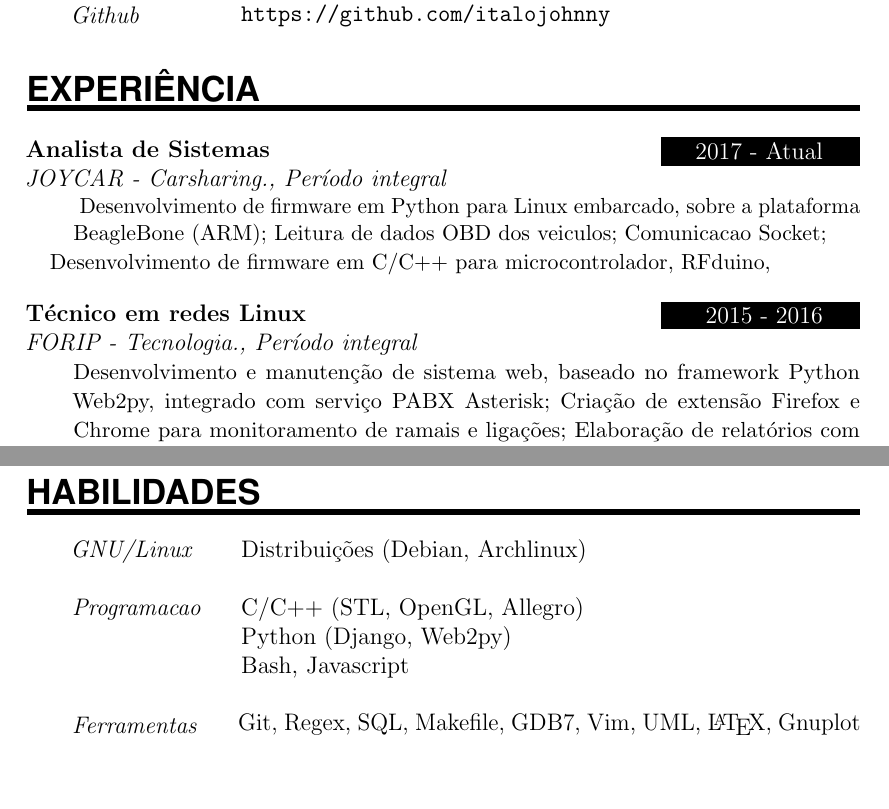
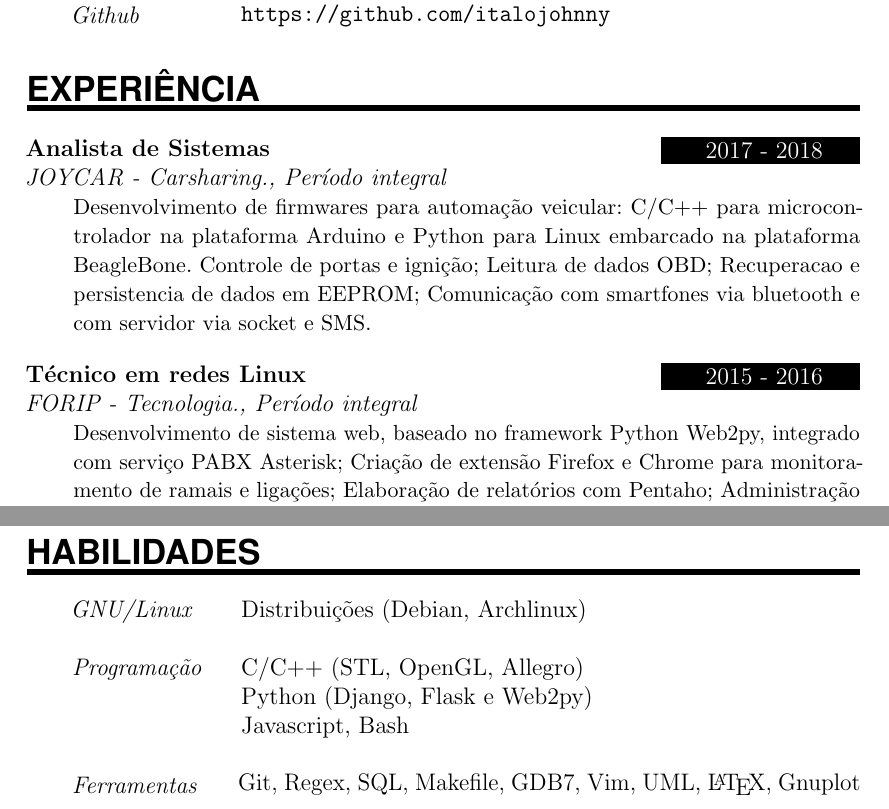
Before and after one commit to italojohnny/curriculum, a LaTeX document (main.tex, which reads experience.tex, skill.tex): two parts of pages 1 and 2 of 2, joined at a grey line, cut so that both start at the same text, the shorter picture padded with empty space. Compiled offline with pdfLaTeX.

Commit message:
accent correction and slight improvement in makefile

```diff
--- a/experience.tex
+++ b/experience.tex
@@ -2,16 +2,13 @@
 
 
 \EducationEntry{Analista de Sistemas}
-{2017 - Atual\space\space\space\space}
+{2017 - 2018\space\space\space\space}
 {JOYCAR - Carsharing., Período integral}
-{
-Desenvolvimento de firmware em Python para Linux embarcado, sobre a plataforma BeagleBone (ARM);
-Leitura de dados OBD dos veiculos;
-Comunicacao Socket;
-
-
-
-Desenvolvimento de firmware em C/C++ para microcontrolador, RFduino,
+{Desenvolvimento de firmwares para automação veicular: C/C++ para
+microcontrolador na plataforma Arduino e Python para Linux embarcado na
+plataforma BeagleBone. Controle de portas e ignição; Leitura de dados OBD;
+Recuperacao e persistencia de dados em EEPROM; Comunicação com smartfones via
+bluetooth e com servidor via socket e SMS.
 }
 \sepspace
 
@@ -19,7 +16,7 @@ Desenvolvimento de firmware em C/C++ para microcontrolador, RFduino,
 \EducationEntry{Técnico em redes Linux}
 {2015 - 2016\space\space\space\space}
 {FORIP - Tecnologia., Período integral}
-{Desenvolvimento e manutenção de sistema web, baseado no framework Python
+{Desenvolvimento de sistema web, baseado no framework Python
 Web2py, integrado com serviço PABX Asterisk; Criação de extensão Firefox e
 Chrome para monitoramento de ramais e ligações; Elaboração de relatórios com
 Pentaho; Administração dos servidores Debian Asterisk; Atendimento aos clientes.
--- a/skill.tex
+++ b/skill.tex
@@ -2,8 +2,8 @@
 
 \SkillsEntry{GNU/Linux}{Distribuições (Debian, Archlinux)}
 \SkillsEntry{}{}
-\SkillsEntry{Programacao}{C/C++ (STL, OpenGL, Allegro)}
-\SkillsEntry{}{Python (Django, Web2py)}
-\SkillsEntry{}{Bash, Javascript}
+\SkillsEntry{Programação}{C/C++ (STL, OpenGL, Allegro)}
+\SkillsEntry{}{Python (Django, Flask e Web2py)}
+\SkillsEntry{}{Javascript, Bash}
 \SkillsEntry{}{}
 \SkillsEntry{Ferramentas}{Git, Regex, SQL, Makefile, GDB7, Vim, UML, \LaTeX, Gnuplot}
```
Also changed, not shown: makefile.
